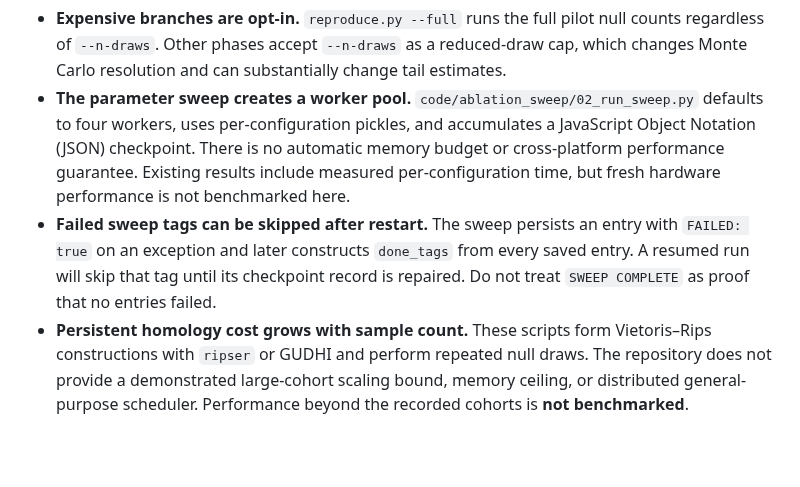
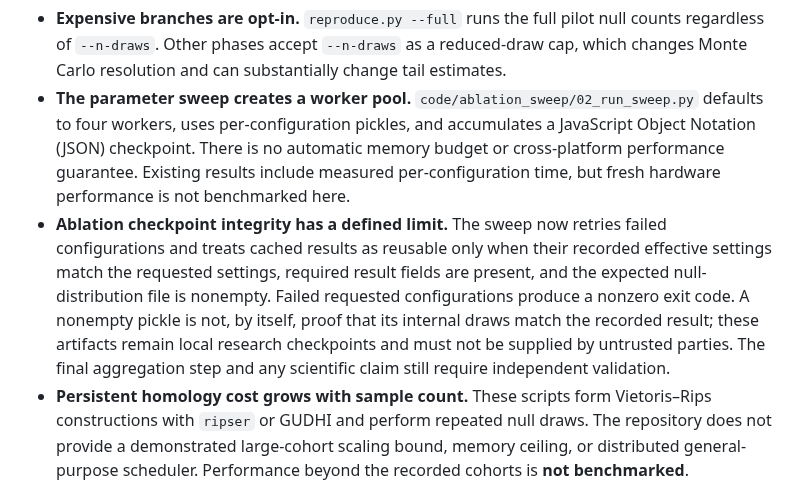
Before and after one commit to smaniches/pca-topology-crossdomain-replication, a Markdown page: docs/LIMITATIONS.md, the part around the change. Drawn GitHub-style; blank space fills up the shorter version.

Commit message:
docs(limits): describe repaired sweep retries and remaining artifact boundary

```diff
--- a/docs/LIMITATIONS.md
+++ b/docs/LIMITATIONS.md
@@ -26,7 +26,7 @@ This is a research reproduction repository. A passing command is evidence that t
 
 - **Expensive branches are opt-in.** `reproduce.py --full` runs the full pilot null counts regardless of `--n-draws`. Other phases accept `--n-draws` as a reduced-draw cap, which changes Monte Carlo resolution and can substantially change tail estimates.
 - **The parameter sweep creates a worker pool.** `code/ablation_sweep/02_run_sweep.py` defaults to four workers, uses per-configuration pickles, and accumulates a JavaScript Object Notation (JSON) checkpoint. There is no automatic memory budget or cross-platform performance guarantee. Existing results include measured per-configuration time, but fresh hardware performance is not benchmarked here.
-- **Failed sweep tags can be skipped after restart.** The sweep persists an entry with `FAILED: true` on an exception and later constructs `done_tags` from every saved entry. A resumed run will skip that tag until its checkpoint record is repaired. Do not treat `SWEEP COMPLETE` as proof that no entries failed.
+- **Ablation checkpoint integrity has a defined limit.** The sweep now retries failed configurations and treats cached results as reusable only when their recorded effective settings match the requested settings, required result fields are present, and the expected null-distribution file is nonempty. Failed requested configurations produce a nonzero exit code. A nonempty pickle is not, by itself, proof that its internal draws match the recorded result; these artifacts remain local research checkpoints and must not be supplied by untrusted parties. The final aggregation step and any scientific claim still require independent validation.
 - **Persistent homology cost grows with sample count.** These scripts form Vietoris–Rips constructions with `ripser` or GUDHI and perform repeated null draws. The repository does not provide a demonstrated large-cohort scaling bound, memory ceiling, or distributed general-purpose scheduler. Performance beyond the recorded cohorts is **not benchmarked**.
 - **Conditional-null runtime guards are partial.** `experiment.py` checks a wall-clock limit between draws; it cannot interrupt a single long-running ripser call. Its GitHub Actions workflow also has a job timeout. No parallel 499-draw execution is implemented in that script.
 
```
